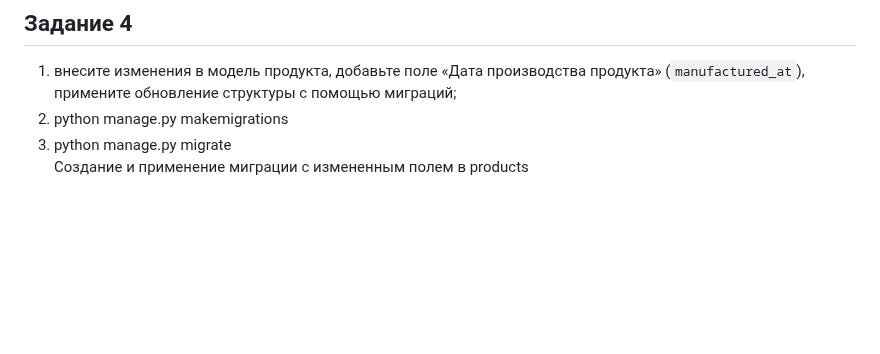
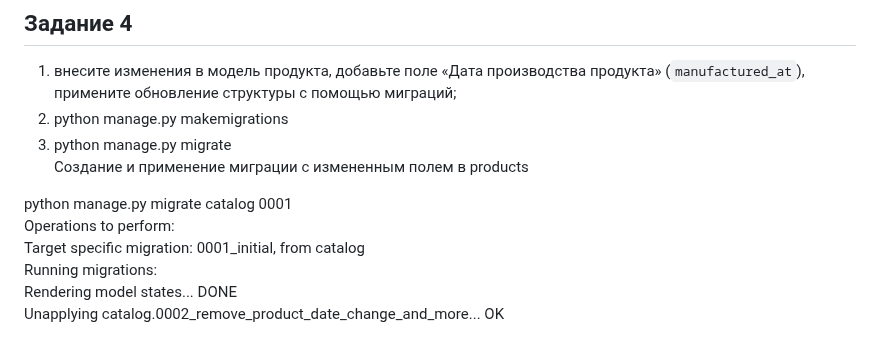
Before and after one commit to svtitarenk/django_hw1, a Markdown page: README.md, the part around the change. GitHub-like rendering; blank space fills up the shorter version.

Commit message:
python manage.py migrate catalog 0001 - откатил миграцию, только она не изменила модель, почему-то. Небольшие правки в readme.md

```diff
--- a/README.md
+++ b/README.md
@@ -245,3 +245,11 @@ python manage.py migrate
 2. python manage.py makemigrations
 3. python manage.py migrate
 Создание и применение миграции с измененным полем в products
+
+
+python manage.py migrate catalog 0001
+Operations to perform:
+  Target specific migration: 0001_initial, from catalog
+Running migrations:
+  Rendering model states... DONE
+  Unapplying catalog.0002_remove_product_date_change_and_more... OK
```
